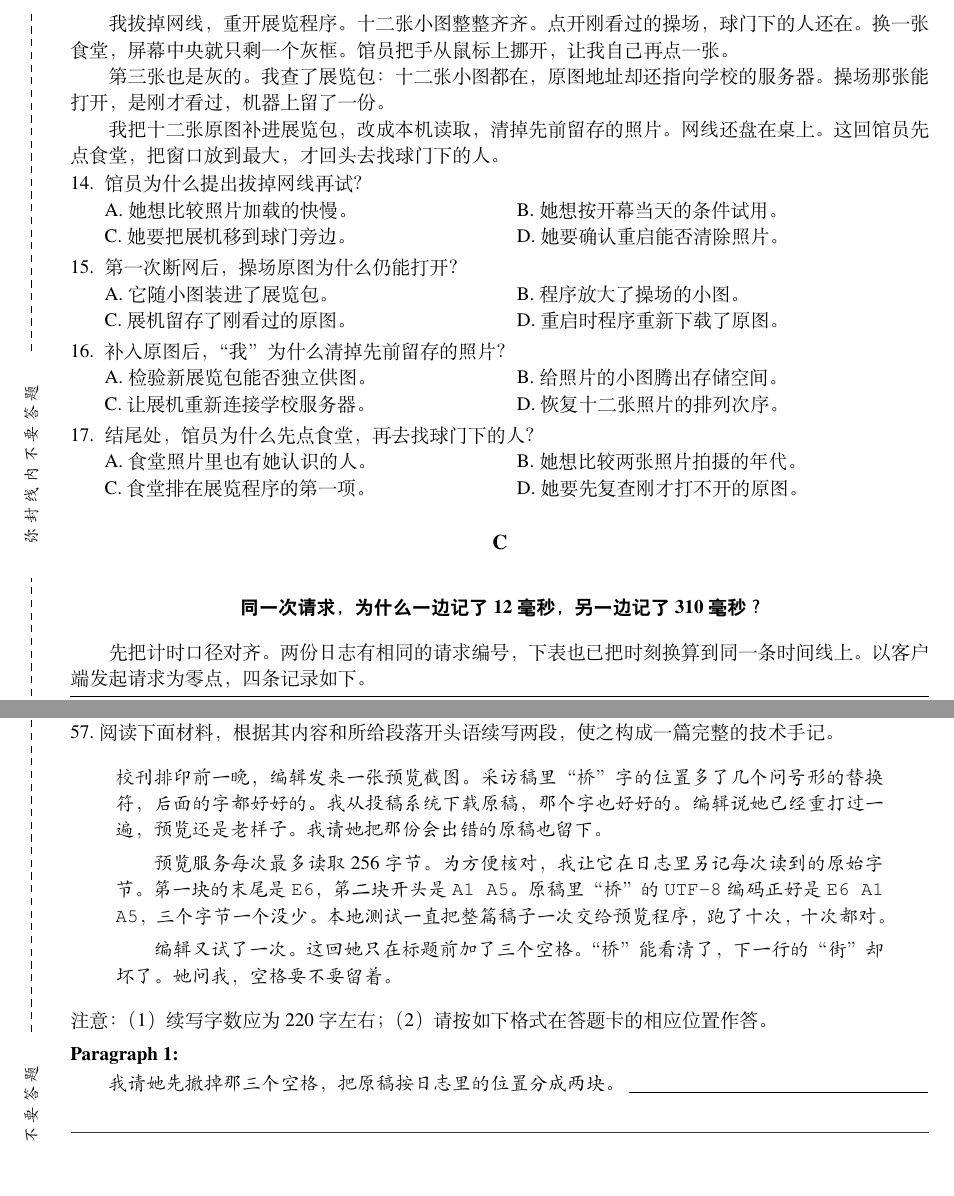
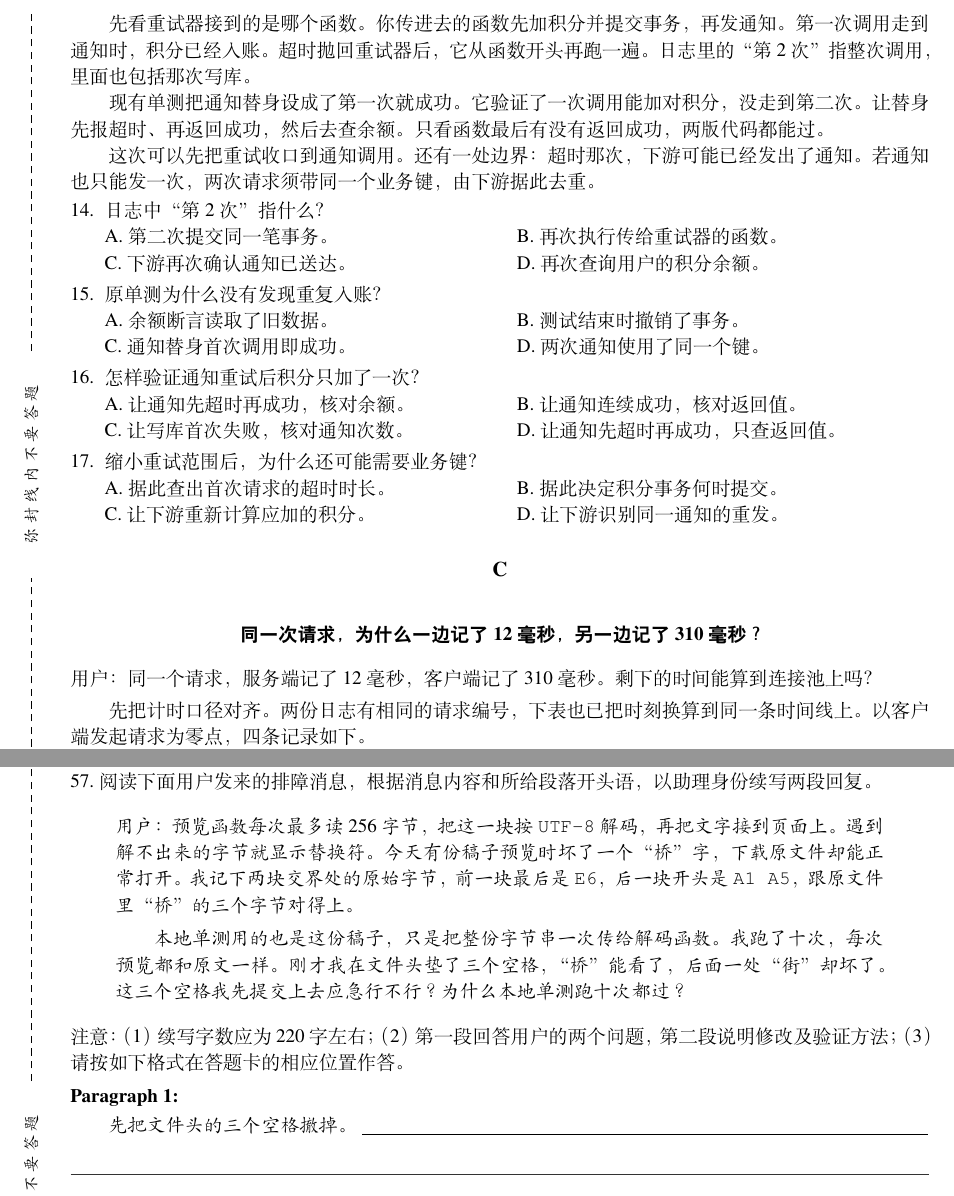
Before and after one commit to pufanyi/gpt-6.2-exam, a LaTeX problem sheet (exam.tex): two parts of pages 4 and 8 of 8, joined at a grey line, cut at the place of the change, the shorter picture padded with empty space. Compiled offline with XeLaTeX; a missing font is replaced by an installed copy or a similar font.

Commit message:
feat: unify all passages as pure GPT replies to user coding prompts

```diff
--- a/exam.tex
+++ b/exam.tex
@@ -232,37 +232,38 @@ M: 你的问题能复现。刚才还不能这么写。
 
-我拔掉网线，重开展览程序。十二张小图整整齐齐。点开刚看过的操场，球门下的人还在。换一张食堂，屏幕中央就只剩一个灰框。馆员把手从鼠标上挪开，让我自己再点一张。
+\smallskip
+先看重试器接到的是哪个函数。你传进去的函数先加积分并提交事务，再发通知。第一次调用走到通知时，积分已经入账。超时抛回重试器后，它从函数开头再跑一遍。日志里的“第 2 次”指整次调用，里面也包括那次写库。
 
-第三张也是灰的。我查了展览包：十二张小图都在，原图地址却还指向学校的服务器。操场那张能打开，是刚才看过，机器上留了一份。
+现有单测把通知替身设成了第一次就成功。它验证了一次调用能加对积分，没走到第二次。让替身先报超时、再返回成功，然后去查余额。只看函数最后有没有返回成功，两版代码都能过。
 
-我把十二张原图补进展览包，改成本机读取，清掉先前留存的照片。网线还盘在桌上。这回馆员先点食堂，把窗口放到最大，才回头去找球门下的人。
+这次可以先把重试收口到通知调用。还有一处边界：超时那次，下游可能已经发出了通知。若通知也只能发一次，两次请求须带同一个业务键，由下游据此去重。
 
-\qstem{14}{馆员为什么提出拔掉网线再试？}
+\qstem{14}{日志中“第 2 次”指什么？}
 \fourchoices
-  {她想比较照片加载的快慢。}
-  {她想按开幕当天的条件试用。}
-  {她要把展机移到球门旁边。}
-  {她要确认重启能否清除照片。}
+  {第二次提交同一笔事务。}
+  {再次执行传给重试器的函数。}
+  {下游再次确认通知已送达。}
+  {再次查询用户的积分余额。}
 
-\qstem{15}{第一次断网后，操场原图为什么仍能打开？}
+\qstem{15}{原单测为什么没有发现重复入账？}
 \fourchoices
-  {它随小图装进了展览包。}
-  {程序放大了操场的小图。}
-  {展机留存了刚看过的原图。}
-  {重启时程序重新下载了原图。}
+  {余额断言读取了旧数据。}
+  {测试结束时撤销了事务。}
+  {通知替身首次调用即成功。}
+  {两次通知使用了同一个键。}
 
-\qstem{16}{补入原图后，“我”为什么清掉先前留存的照片？}
+\qstem{16}{怎样验证通知重试后积分只加了一次？}
 \fourchoices
-  {检验新展览包能否独立供图。}
-  {给照片的小图腾出存储空间。}
-  {让展机重新连接学校服务器。}
-  {恢复十二张照片的排列次序。}
+  {让通知先超时再成功，核对余额。}
+  {让通知连续成功，核对返回值。}
+  {让写库首次失败，核对通知次数。}
+  {让通知先超时再成功，只查返回值。}
 
-\qstem{17}{结尾处，馆员为什么先点食堂，再去找球门下的人？}
+\qstem{17}{缩小重试范围后，为什么还可能需要业务键？}
 \fourchoices
-  {食堂照片里也有她认识的人。}
-  {她想比较两张照片拍摄的年代。}
-  {食堂排在展览程序的第一项。}
-  {她要先复查刚才打不开的原图。}
+  {据此查出首次请求的超时时长。}
+  {据此决定积分事务何时提交。}
+  {让下游重新计算应加的积分。}
+  {让下游识别同一通知的重发。}
 
 \PassageHeader{C}
 
@@ -270,6 +271,9 @@ M: 你的问题能复现。刚才还不能这么写。
 {\heiti\bfseries 同一次请求，为什么一边记了 12 毫秒，另一边记了 310 毫秒？}
 \end{center}
 
+\noindent 用户：同一个请求，服务端记了 12 毫秒，客户端记了 310 毫秒。剩下的时间能算到连接池上吗？
+
+\smallskip
 先把计时口径对齐。两份日志有相同的请求编号，下表也已把时刻换算到同一条时间线上。以客户端发起请求为零点，四条记录如下。
 
 \smallskip
@@ -492,18 +505,15 @@ M: 你的问题能复现。刚才还不能这么写。
 \newpage
 \GaokaoSection{第二节}{（满分 25 分）}
 
-\noindent 57.~阅读下面材料，根据其内容和所给段落开头语续写两段，使之构成一篇完整的技术手记。
+\noindent 57.~阅读下面用户发来的排障消息，根据消息内容和所给段落开头语，以助理身份续写两段回复。
 
 \begin{quote}
-\kaishu\parindent=2em
-校刊排印前一晚，编辑发来一张预览截图。采访稿里“桥”字的位置多了几个问号形的替换符，后面的字都好好的。我从投稿系统下载原稿，那个字也好好的。编辑说她已经重打过一遍，预览还是老样子。我请她把那份会出错的原稿也留下。
+\kaishu\noindent 用户：预览函数每次最多读 256 字节，把这一块按 \texttt{UTF-8} 解码，再把文字接到页面上。遇到解不出来的字节就显示替换符。今天有份稿子预览时坏了一个“桥”字，下载原文件却能正常打开。我记下两块交界处的原始字节，前一块最后是 \texttt{E6}，后一块开头是 \texttt{A1 A5}，跟原文件里“桥”的三个字节对得上。
 
-预览服务每次最多读取 256 字节。为方便核对，我让它在日志里另记每次读到的原始字节。第一块的末尾是 \texttt{E6}，第二块开头是 \texttt{A1 A5}。原稿里“桥”的 \texttt{UTF-8} 编码正好是 \texttt{E6 A1 A5}，三个字节一个没少。本地测试一直把整篇稿子一次交给预览程序，跑了十次，十次都对。
-
-编辑又试了一次。这回她只在标题前加了三个空格。“桥”能看清了，下一行的“街”却坏了。她问我，空格要不要留着。
+\parindent=2em 本地单测用的也是这份稿子，只是把整份字节串一次传给解码函数。我跑了十次，每次预览都和原文一样。刚才我在文件头垫了三个空格，“桥”能看了，后面一处“街”却坏了。这三个空格我先提交上去应急行不行？为什么本地单测跑十次都过？
 \end{quote}
 
-\noindent 注意：（1）续写字数应为 220 字左右；（2）请按如下格式在答题卡的相应位置作答。
+\noindent 注意：（1）续写字数应为 220 字左右；（2）第一段回答用户的两个问题，第二段说明修改及验证方法；（3）请按如下格式在答题卡的相应位置作答。
 
-\continuationpara{Paragraph 1:}{我请她先撤掉那三个空格，把原稿按日志里的位置分成两块。}{8}
+\continuationpara{Paragraph 1:}{先把文件头的三个空格撤掉。}{8}
 
```
Also changed, not shown: answer_key.tex (+18 -18 lines), README.md, answer_key.pdf, exam.pdf, exam.tex (35 more changed lines).
